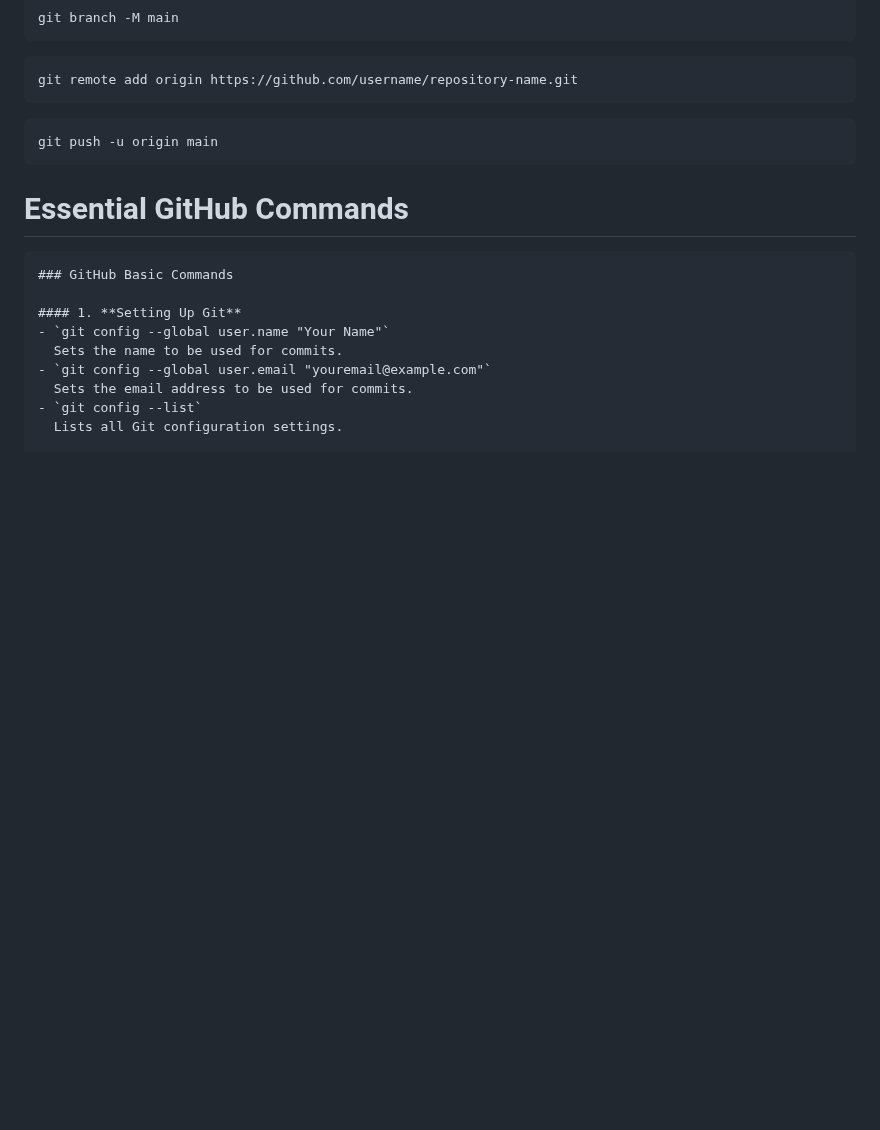
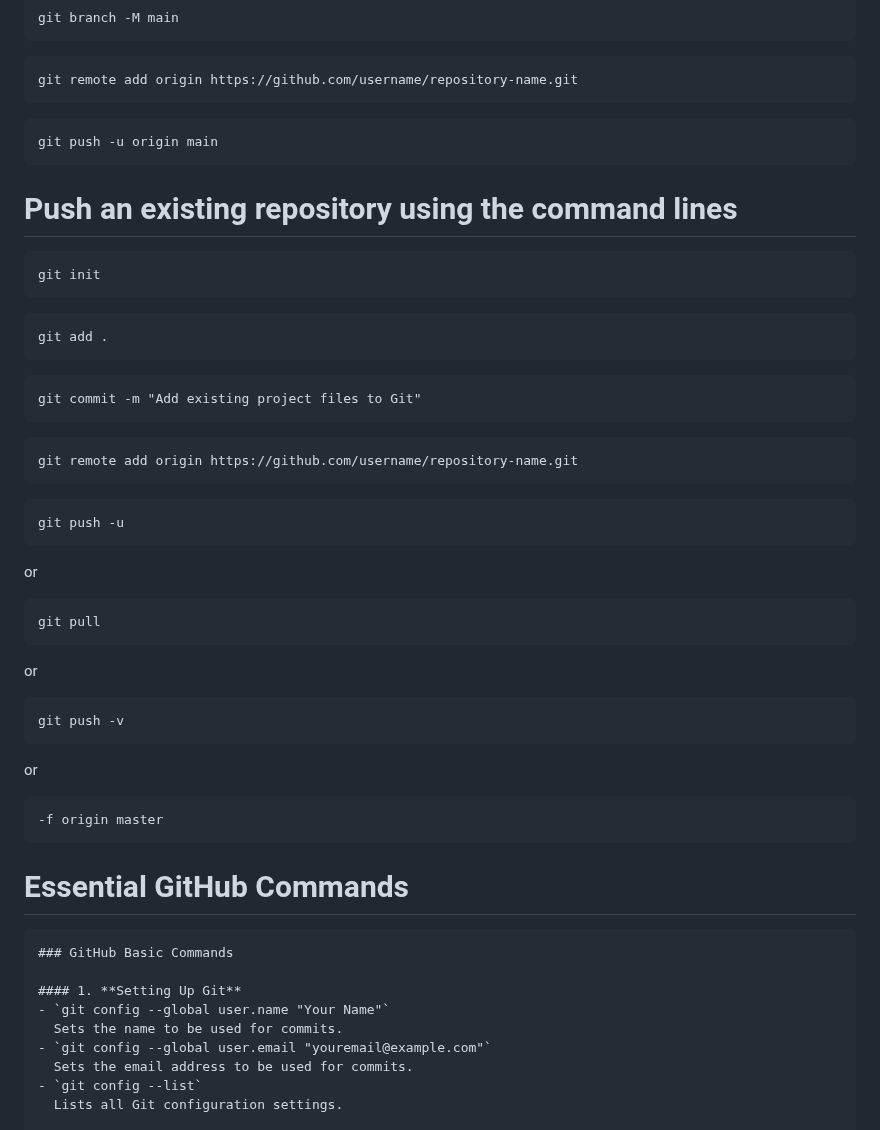
Before and after one commit to aminbiography/github-algorithms, a Markdown page: README.md, the part around the change. GitHub-like rendering; blank space fills up the shorter version.

````diff
--- a/README.md
+++ b/README.md
@@ -27,6 +27,35 @@ git remote add origin https://github.com/username/repository-name.git
 ```
 ```
 git push -u origin main
+```
+<h1>Push an existing repository using the command lines</h1>
+
+```
+git init
+```
+```
+git add .
+```
+```
+git commit -m "Add existing project files to Git"
+```
+```
+git remote add origin https://github.com/username/repository-name.git
+```
+```
+git push -u
+```
+or
+```
+git pull
+```
+or
+```
+git push -v
+```
+or
+```
+-f origin master
 ```
 
 <h1>Essential GitHub Commands</h1>
````
